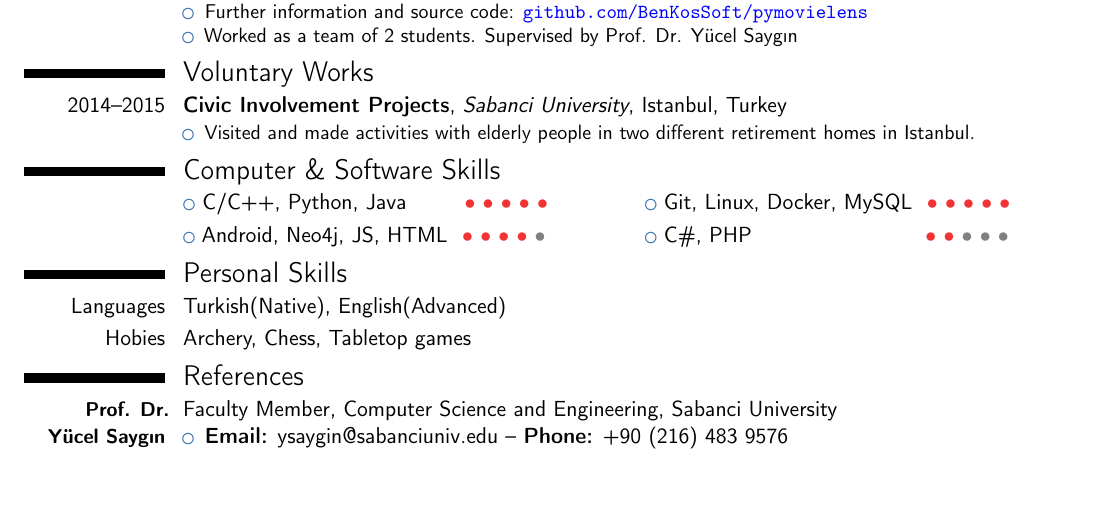
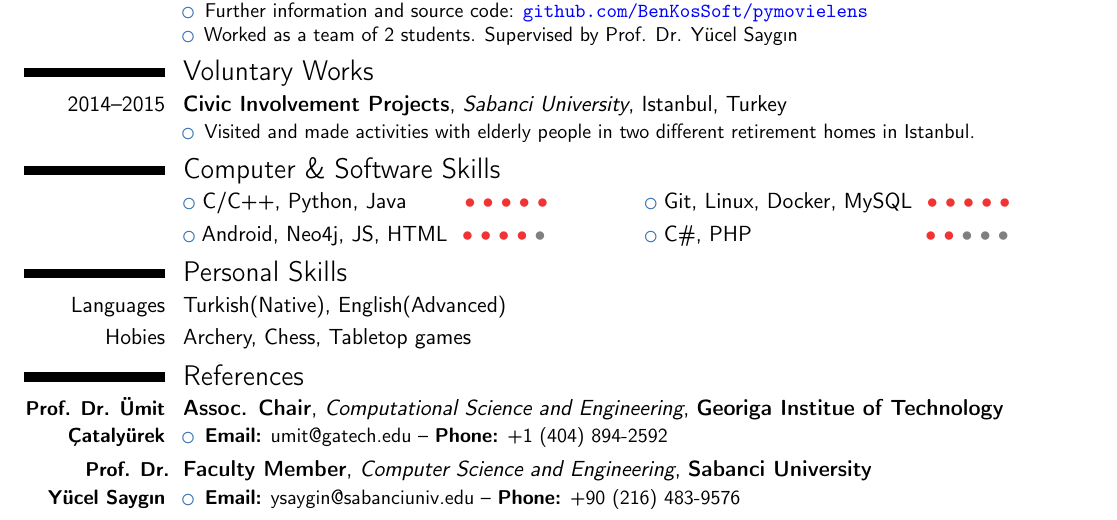
Before and after one commit to mbenlioglu/cv, a LaTeX CV (full-pr.tex, which reads functions.tex): part of the page, cut so that both start at the same text, the shorter picture padded with empty space. Compiled offline with pdfLaTeX.

Commit message:
Updated references

```diff
--- a/full-pr.tex
+++ b/full-pr.tex
@@ -142,12 +141,17 @@
 % References
 
 \tightsection{References}
-%\cvitem{\small\textbf{Prof. Dr. Ümit Çatalyürek}}{}
-\cvitem{\small\textbf{Prof. Dr. Yücel Saygın}}{Faculty Member, Computer Science and Engineering,
-    Sabanci University
+\cventry{\small \textbf{Prof. Dr. Ümit Çatalyürek}}{Assoc. Chair}{Computational
+    Science and Engineering}{\textbf{Georiga Institue of Technology}}{}{
+    \begin{itemize}
+        \item \textbf{Email:} \href{mailto:umit@gatech.edu}{umit@gatech.edu} --
+        \textbf{Phone:} +1 (404) 894-2592
+    \end{itemize}}
+\cventry{\small \textbf{Prof. Dr. Yücel Saygın}}{Faculty Member}{Computer Science
+    and Engineering}{\textbf{Sabanci University}}{}{
     \begin{itemize}
         \item \textbf{Email:} \href{mailto:ysaygin@sabanciuniv.edu}{ysaygin@sabanciuniv.edu} --
-        \textbf{Phone:} +90 (216) 483 9576
+        \textbf{Phone:} +90 (216) 483-9576
     \end{itemize}}
 
 \clearpage
--- a/functions.tex
+++ b/functions.tex
@@ -1,5 +1,5 @@
 % adjust the page margins
-\usepackage[scale=0.87]{geometry}
+\usepackage[scale=0.87,top=10mm,bottom=10mm]{geometry}
 \setlength{\hintscolumnwidth}{2.5cm}          % Left col width
 %\setlength{\makecvtitlenamewidth}{10cm}
 
```
Also changed, not shown: full-pr.tex (1 more changed lines).
